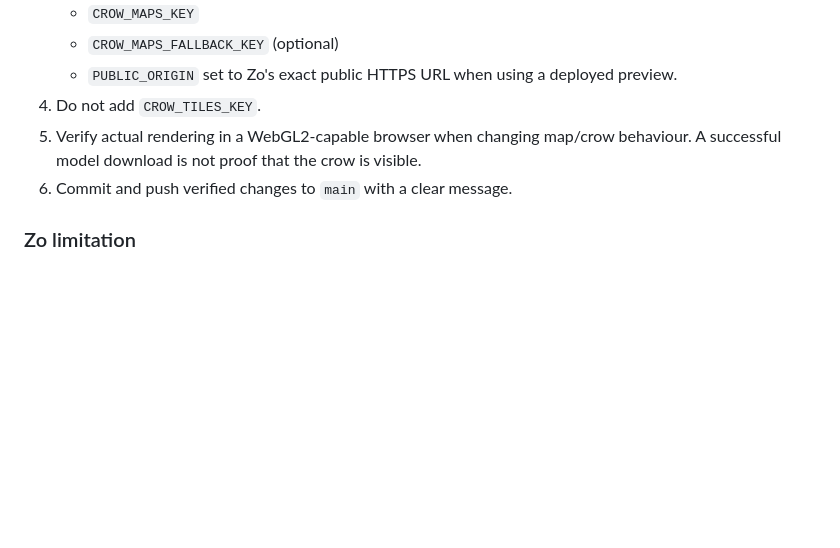
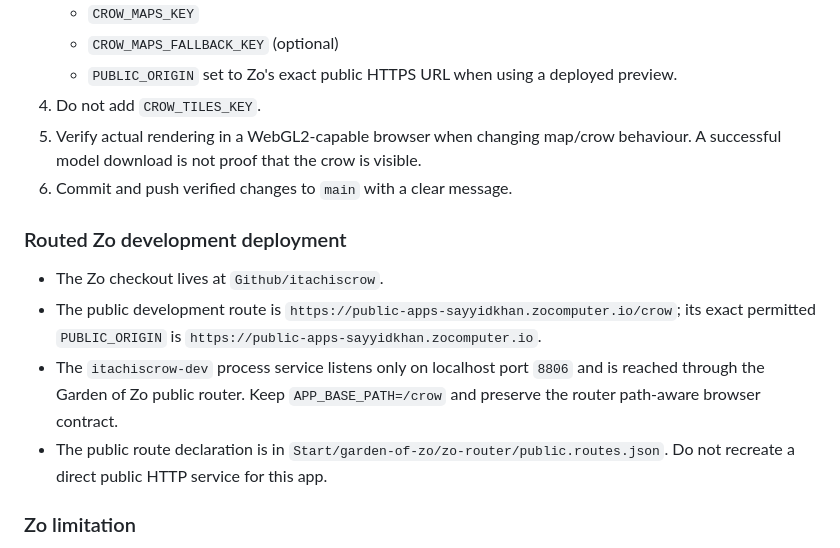
Before and after one commit to sayyidkhan/itachiscrow, a Markdown page: AGENTS.md, the part around the change. Rendered like a GitHub page; blank space fills up the shorter version.

Commit message:
Document routed Zo development deployment

```diff
--- a/AGENTS.md
+++ b/AGENTS.md
@@ -26,6 +26,13 @@ Use Zo for normal code changes, browser/WebGL2 investigation, and GitHub commits
 5. Verify actual rendering in a WebGL2-capable browser when changing map/crow behaviour. A successful model download is not proof that the crow is visible.
 6. Commit and push verified changes to `main` with a clear message.
 
+### Routed Zo development deployment
+
+- The Zo checkout lives at `Github/itachiscrow`.
+- The public development route is `https://public-apps-sayyidkhan.zocomputer.io/crow`; its exact permitted `PUBLIC_ORIGIN` is `https://public-apps-sayyidkhan.zocomputer.io`.
+- The `itachiscrow-dev` process service listens only on localhost port `8806` and is reached through the Garden of Zo public router. Keep `APP_BASE_PATH=/crow` and preserve the router path-aware browser contract.
+- The public route declaration is in `Start/garden-of-zo/zo-router/public.routes.json`. Do not recreate a direct public HTTP service for this app.
+
 ### Zo limitation
 
 Zo does not have access to the existing ChatGPT Sites project or its production secrets/D1 binding. A plain `npm start` Node preview is not a full preview of the current app: map-session and server Places-search routes require the Worker/D1 setup. Do not mistake those missing routes for a Google quota failure.
```
Also changed, not shown: docs/operations.md (+4 -0 lines).
